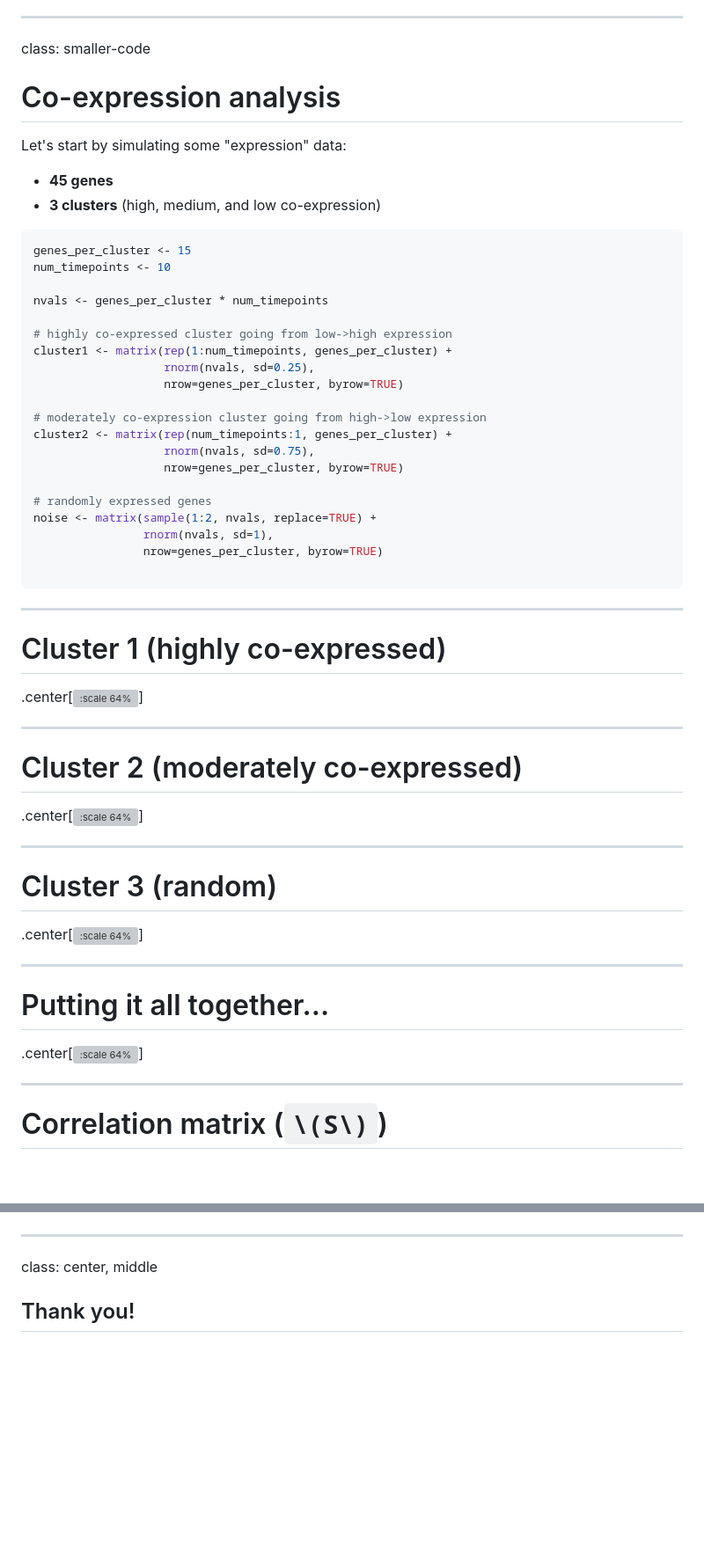
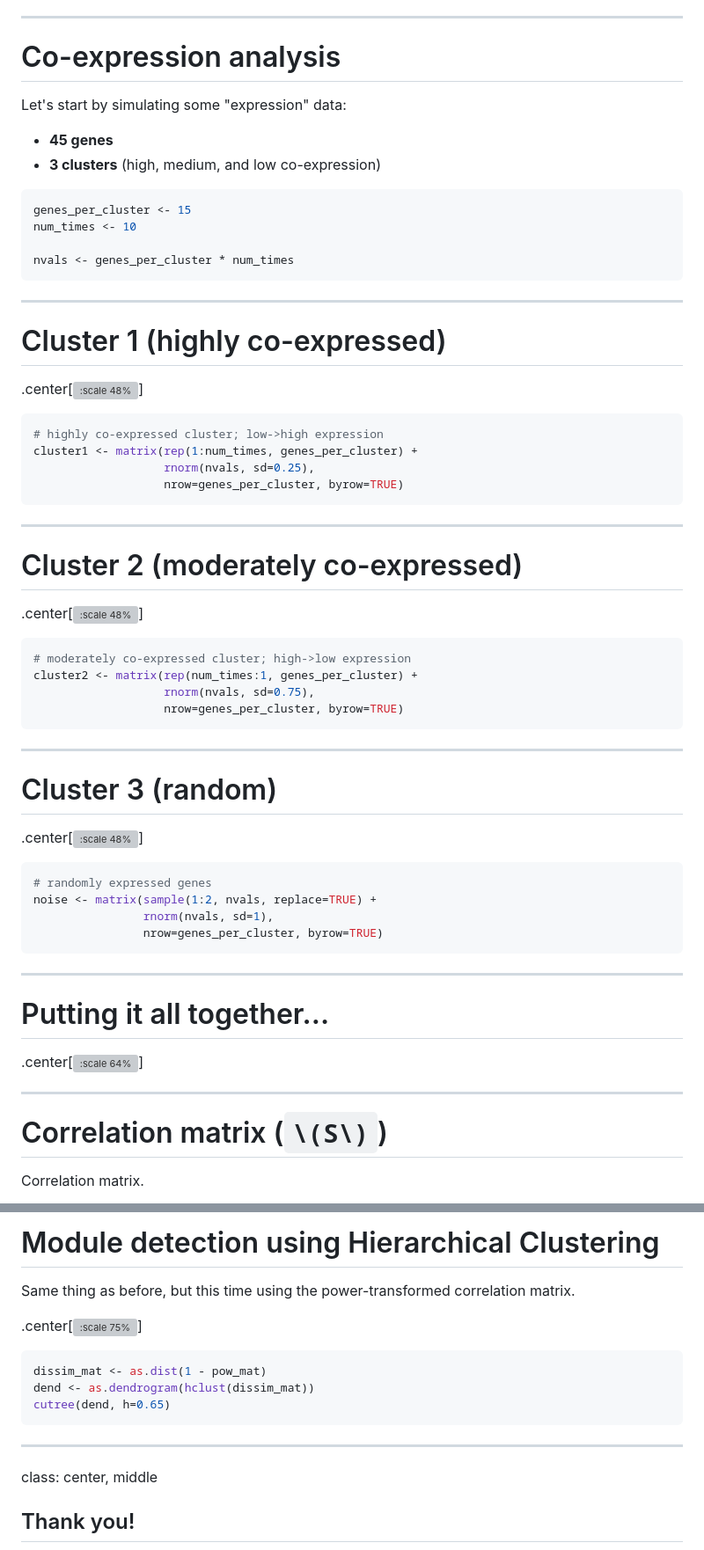
Before and after one commit to khughitt/2016-iscb-dc-rsg-workshop-presentation, a Markdown page: slides.md, 2 parts joined by grey strips. Shown: that part at 88% size. Drawn GitHub-style; blank space fills up the shorter version; grey boxes are pictures that could not be loaded.

````diff
--- a/slides.md
+++ b/slides.md
@@ -379,7 +414,5 @@ The major steps involved in building a co-expression network include:
 
 ---
-class: smaller-code
-
 # Co-expression analysis
 
 Let's start by simulating some "expression" data:
@@ -388,41 +421,46 @@ Let's start by simulating some "expression" data:
 
 ```r
 genes_per_cluster <- 15
-num_timepoints <- 10
+num_times <- 10
 
-nvals <- genes_per_cluster * num_timepoints
-
-# highly co-expressed cluster going from low->high expression
-cluster1 <- matrix(rep(1:num_timepoints, genes_per_cluster) +
-                   rnorm(nvals, sd=0.25),
-                   nrow=genes_per_cluster, byrow=TRUE)
-
-# moderately co-expression cluster going from high->low expression
-cluster2 <- matrix(rep(num_timepoints:1, genes_per_cluster) +
-                   rnorm(nvals, sd=0.75),
-                   nrow=genes_per_cluster, byrow=TRUE)
-
-# randomly expressed genes
-noise <- matrix(sample(1:2, nvals, replace=TRUE) +
-                rnorm(nvals, sd=1),
-                nrow=genes_per_cluster, byrow=TRUE)
-
+nvals <- genes_per_cluster * num_times
 ```
 
 ---
 # Cluster 1 (highly co-expressed)
 
-.center[![:scale 64%](image/expression-cluster1.svg)]
+.center[![:scale 48%](image/expression-cluster1.svg)]
+
+```r
+# highly co-expressed cluster; low->high expression
+cluster1 <- matrix(rep(1:num_times, genes_per_cluster) +
+                   rnorm(nvals, sd=0.25),
+                   nrow=genes_per_cluster, byrow=TRUE)
+```
 
 ---
 # Cluster 2 (moderately co-expressed)
 
-.center[![:scale 64%](image/expression-cluster2.svg)]
+.center[![:scale 48%](image/expression-cluster2.svg)]
+
+```r
+# moderately co-expressed cluster; high->low expression
+cluster2 <- matrix(rep(num_times:1, genes_per_cluster) +
+                   rnorm(nvals, sd=0.75),
+                   nrow=genes_per_cluster, byrow=TRUE)
+```
 
 ---
 # Cluster 3 (random)
 
-.center[![:scale 64%](image/expression-cluster3.svg)]
+.center[![:scale 48%](image/expression-cluster3.svg)]
+
+```r
+# randomly expressed genes
+noise <- matrix(sample(1:2, nvals, replace=TRUE) +
+                rnorm(nvals, sd=1),
+                nrow=genes_per_cluster, byrow=TRUE)
+```
 
 ---
 # Putting it all together...
@@ -430,8 +468,9 @@ noise <- matrix(sample(1:2, nvals, replace=TRUE) +
 .center[![:scale 64%](image/expression-combined.svg)]
 
 ---
+# Correlation matrix (`\(S\)`)
 
-# Correlation matrix (`\(S\)`)
+Correlation matrix.
 
 .center[![:scale 65%](image/expression-heatmap-raw.png)]
 
@@ -443,3 +512,14 @@ noise <- matrix(sample(1:2, nvals, replace=TRUE) +
+# Module detection using Hierarchical Clustering
+
+Same thing as before, but this time using the power-transformed correlation matrix.
+
+.center[![:scale 75%](image/hclust-power-transformed.svg)]
+
+```r
+dissim_mat <- as.dist(1 - pow_mat)
+dend <- as.dendrogram(hclust(dissim_mat))
+cutree(dend, h=0.65)
+```
 
 ---
 class: center, middle
````
Also changed, not shown: other parts of slides.md (+106 -41 lines), image/expression-heatmap-power.png, image/expression-heatmap-raw.png, 6 other files.
